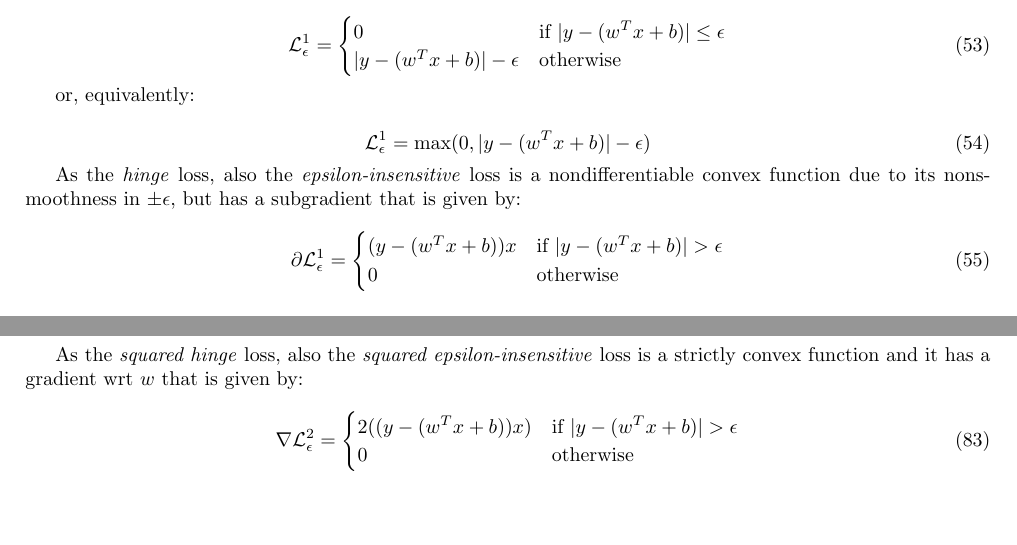
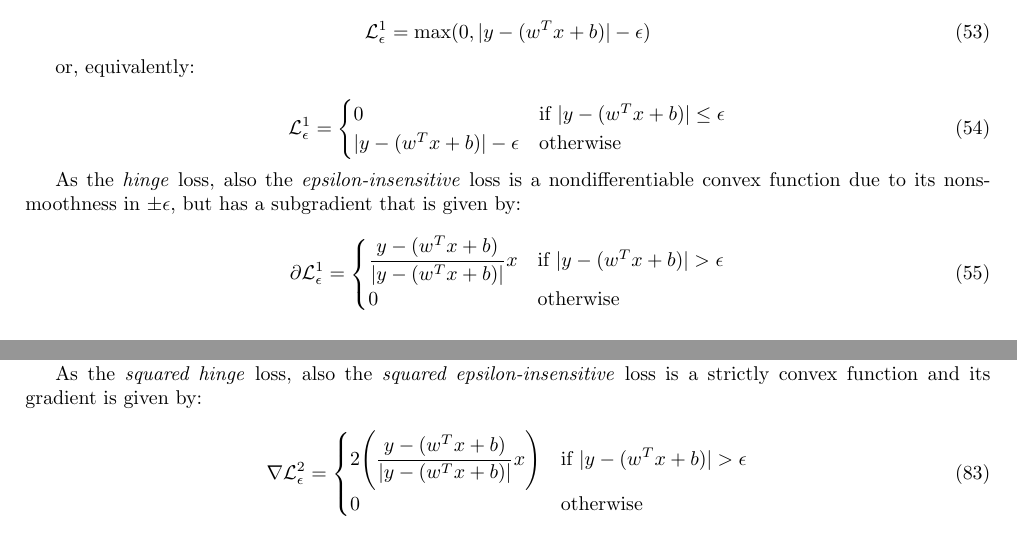
Before and after one commit to dmeoli/optiml, a LaTeX document (notebooks/optimization/tex/CM_report.tex, which reads notebooks/optimization/tex/linear_svr.tex): two parts of pages 18 and 22 of 66, joined at a grey line, cut at the place of the change, the shorter picture padded with empty space. Compiled offline with pdfLaTeX.

Commit message:
fixed tex(s)

```diff
--- a/notebooks/optimization/tex/linear_svr.tex
+++ b/notebooks/optimization/tex/linear_svr.tex
@@ -39,6 +39,12 @@ The objective function for SVR can then be written as:
 The \emph{epsilon-insensitive} loss is defined as:
 
 \begin{equation} \label{eq:eps_loss1}
+	\mathcal{L}_\epsilon^1 = \max(0, |y - (w^T x + b)| - \epsilon)
+\end{equation}
+
+or, equivalently:
+
+\begin{equation} \label{eq:eps_loss2}
 	\mathcal{L}_\epsilon^1 =
 	\begin{cases}
 		0 & \text{if} \ |y - (w^T x + b)| \leq \epsilon \\
@@ -46,18 +52,12 @@ The \emph{epsilon-insensitive} loss is defined as:
 	\end{cases}
 \end{equation}
 
-or, equivalently:
-
-\begin{equation} \label{eq:eps_loss2}
-	\mathcal{L}_\epsilon^1 = \max(0, |y - (w^T x + b)| - \epsilon)
-\end{equation}
-
 As the \emph{hinge} loss, also the \emph{epsilon-insensitive} loss is a nondifferentiable convex function due to its nonsmoothness in $\pm\epsilon$, but has a subgradient that is given by:
 
 \begin{equation} \label{eq:eps_loss_der}
 	\partial \mathcal{L}_\epsilon^1=
 		\begin{cases}
-            (y - (w^T x + b)) x & \text{if} \ |y - (w^T x + b)| > \epsilon \\
+            \displaystyle \frac{y - (w^T x + b)}{|y - (w^T x + b)|}x & \text{if} \ |y - (w^T x + b)| > \epsilon \\
             0 & \text{otherwise} \\
         \end{cases}
 \end{equation}
@@ -284,11 +286,9 @@ or, equivalently:
-\end{equation}
-
-As the \emph{squared hinge} loss, also the \emph{squared epsilon-insensitive} loss is a strictly convex function and it has a gradient wrt $w$ that is given by:
+As the \emph{squared hinge} loss, also the \emph{squared epsilon-insensitive} loss is a strictly convex function and its gradient is given by:
 
 \begin{equation} \label{eq:squared_eps_loss_der}
 	\nabla \mathcal{L}_\epsilon^2=
 		\begin{cases}
-            2 ((y - (w^T x + b)) x) & \text{if} \ |y - (w^T x + b)| > \epsilon \\
+            \displaystyle 2 \Bigg(\frac{y - (w^T x + b)}{|y - (w^T x + b)|} x\Bigg) & \text{if} \ |y - (w^T x + b)| > \epsilon \\
             0 & \text{otherwise} \\
         \end{cases}
 \end{equation}
```
Also changed, not shown: notebooks/optimization/tex/linear_svc.tex (+13 -13 lines), notebooks/optimization/tex/CM_report.pdf, notebooks/optimization/tex/linear_svr.tex (10 more changed lines).
